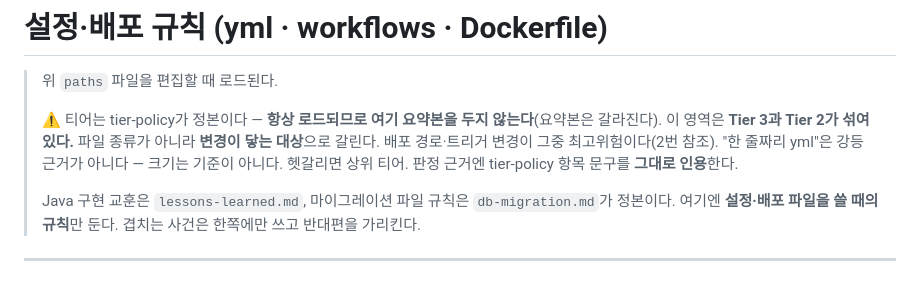
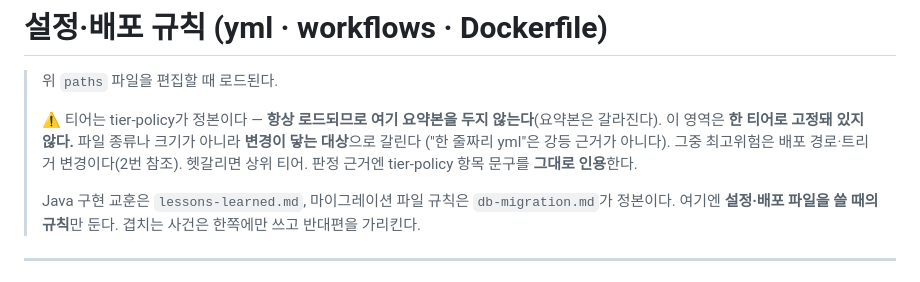
Before and after one commit to JianYang98/TriAgain, a Markdown page: .claude/rules/config-deploy.md, the part around one of its changes. GitHub-like rendering.

Commit message:
docs: CodeRabbit 지적 반영 — 머리말에 남은 티어 열거 제거
- "요약본을 두지 않는다" 고 쓰고 "Tier 3과 2가 섞여 있다" 로 재열거하던 자기모순 해소
- 열거 대신 "한 티어로 고정돼 있지 않다" — tier-policy 에 Tier 1 항목이 늘어도 낡지 않는다
- body 의 → body의 (평문 조사 띄어쓰기)

Co-Authored-By: Claude Opus 5 <noreply@anthropic.com>

```diff
--- a/.claude/rules/config-deploy.md
+++ b/.claude/rules/config-deploy.md
@@ -8,9 +8,9 @@ paths: "src/main/resources/application*.yml, src/test/resources/application*.yml
 > 위 `paths` 파일을 편집할 때 로드된다.
 >
 > ⚠️ 티어는 tier-policy가 정본이다 — **항상 로드되므로 여기 요약본을 두지 않는다**(요약본은 갈라진다).
-> 이 영역은 **Tier 3과 Tier 2가 섞여 있다.** 파일 종류가 아니라 **변경이 닿는 대상**으로 갈린다.
-> 배포 경로·트리거 변경이 그중 최고위험이다(2번 참조). "한 줄짜리 yml"은 강등 근거가 아니다 —
-> 크기는 기준이 아니다. 헷갈리면 상위 티어. 판정 근거엔 tier-policy 항목 문구를 **그대로 인용**한다.
+> 이 영역은 **한 티어로 고정돼 있지 않다.** 파일 종류나 크기가 아니라 **변경이 닿는 대상**으로 갈린다
+> ("한 줄짜리 yml"은 강등 근거가 아니다). 그중 최고위험은 배포 경로·트리거 변경이다(2번 참조).
+> 헷갈리면 상위 티어. 판정 근거엔 tier-policy 항목 문구를 **그대로 인용**한다.
 >
 > Java 구현 교훈은 `lessons-learned.md`, 마이그레이션 파일 규칙은 `db-migration.md`가 정본이다.
 > 여기엔 **설정·배포 파일을 쓸 때의 규칙**만 둔다. 겹치는 사건은 한쪽에만 쓰고 반대편을 가리킨다.
```
Also changed, not shown: other parts of .claude/rules/config-deploy.md (+1 -1 lines).
